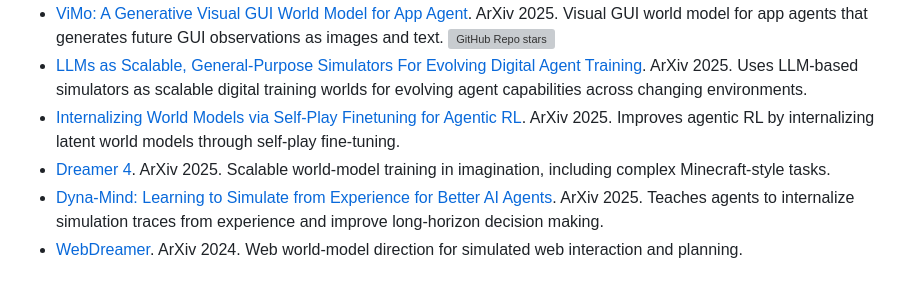
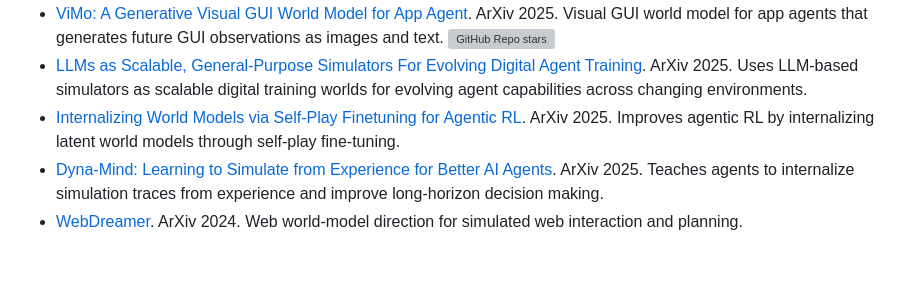
Before and after one commit to ZackZikaiXiao/Awesome-Agent-Environments, a Markdown page: README.md, the part around the change. Rendered like a GitHub page; grey boxes are pictures that could not be loaded.

Commit message:
Remove Dreamer 4 entry

```diff
--- a/README.md
+++ b/README.md
@@ -145,7 +145,6 @@ It focuses on environments where agents can act, be trained, or be evaluated in
 - [ViMo: A Generative Visual GUI World Model for App Agent](https://arxiv.org/abs/2504.13936). ArXiv 2025. Visual GUI world model for app agents that generates future GUI observations as images and text. [![GitHub Repo stars](https://img.shields.io/github/stars/ai-agents-2030/ViMo)](https://github.com/ai-agents-2030/ViMo)
 - [LLMs as Scalable, General-Purpose Simulators For Evolving Digital Agent Training](https://arxiv.org/abs/2510.14969). ArXiv 2025. Uses LLM-based simulators as scalable digital training worlds for evolving agent capabilities across changing environments.
 - [Internalizing World Models via Self-Play Finetuning for Agentic RL](https://arxiv.org/abs/2510.15047). ArXiv 2025. Improves agentic RL by internalizing latent world models through self-play fine-tuning.
-- [Dreamer 4](https://arxiv.org/abs/2509.24527). ArXiv 2025. Scalable world-model training in imagination, including complex Minecraft-style tasks.
 - [Dyna-Mind: Learning to Simulate from Experience for Better AI Agents](https://arxiv.org/abs/2510.09577). ArXiv 2025. Teaches agents to internalize simulation traces from experience and improve long-horizon decision making.
 - [WebDreamer](https://arxiv.org/abs/2411.06559). ArXiv 2024. Web world-model direction for simulated web interaction and planning.
 
```
